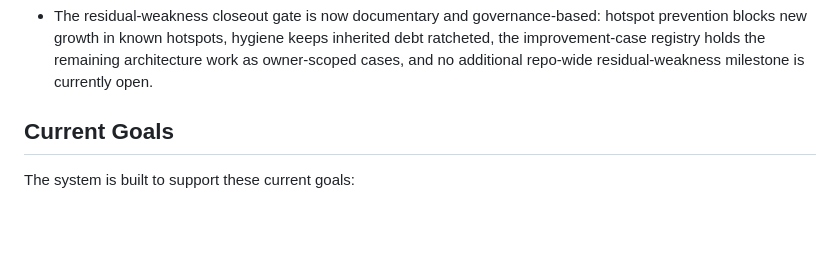
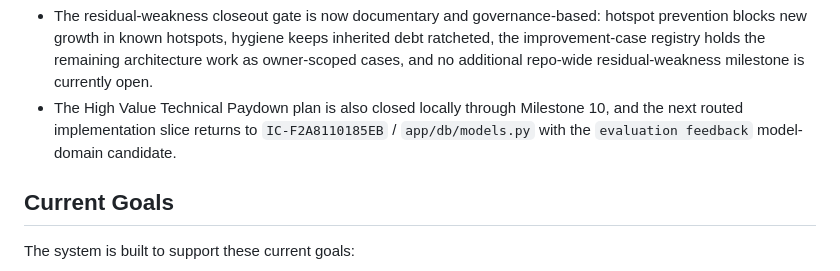
Before and after one commit to chunkstand/docling-system, a Markdown page: SYSTEM_PLAN.md, the part around one of its changes. Drawn GitHub-style; blank space fills up the shorter version.

```diff
--- a/SYSTEM_PLAN.md
+++ b/SYSTEM_PLAN.md
@@ -116,6 +131,10 @@ Current verification status:
   inherited debt ratcheted, the improvement-case registry holds the remaining
   architecture work as owner-scoped cases, and no additional repo-wide
   residual-weakness milestone is currently open.
+- The High Value Technical Paydown plan is also closed locally through
+  Milestone 10, and the next routed implementation slice returns to
+  `IC-F2A8110185EB` / `app/db/models.py` with the `evaluation feedback`
+  model-domain candidate.
 
 ## Current Goals
 
```
Also changed, not shown: other parts of SYSTEM_PLAN.md (+26 -11 lines), README.md (+23 -23 lines), docs/SESSION_HANDOFF.md (+3 -0 lines).
